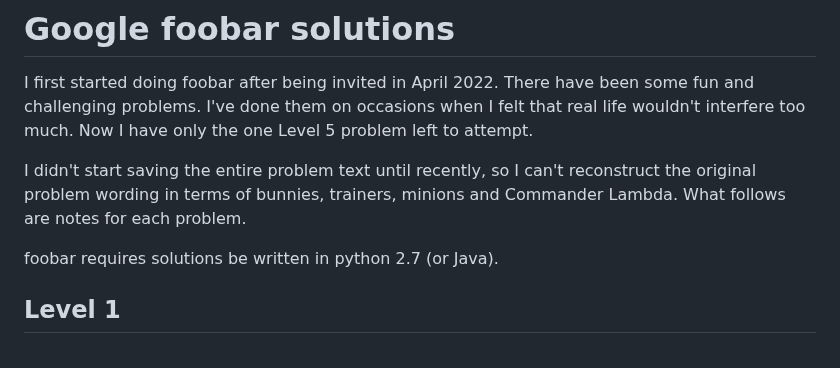
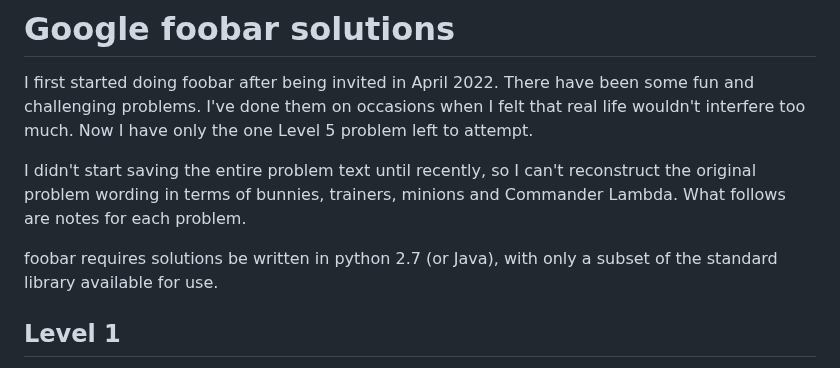
Before and after one commit to grahamgill/foobar, a Markdown page: README.md, the part around the change. Rendered like a GitHub page.

Commit message:
standard library

```diff
--- a/README.md
+++ b/README.md
@@ -7,7 +7,8 @@ I didn't start saving the entire problem text until recently, so I can't reconst
 problem wording in terms of bunnies, trainers, minions and Commander Lambda. What follows are notes
 for each problem.
 
-foobar requires solutions be written in python 2.7 (or Java).
+foobar requires solutions be written in python 2.7 (or Java), with only a subset of the standard
+library available for use.
 
 ## Level 1
 One week to solve the problem. That's not saying you need a week to solve it. It's in case you have other things going on in your life.
```
